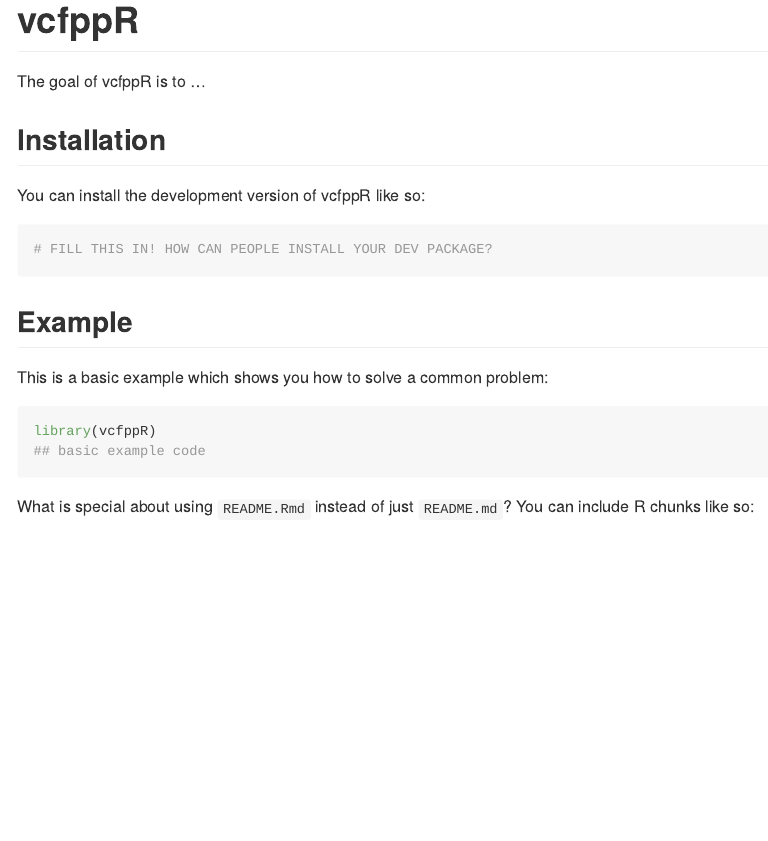
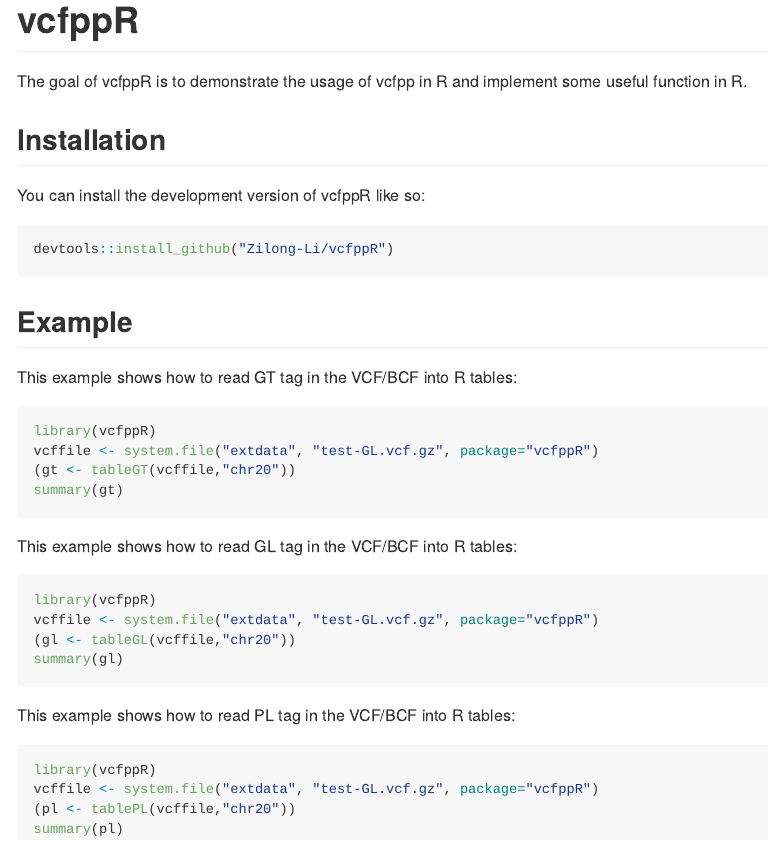
Before and after one commit to Zilong-Li/vcfppR, an R Markdown document (README.Rmd): the page in a window 1100 px wide, from its top. The pictures show the output file README.md that the author committed with the source, drawn offline in the style of GitHub.

Commit message:
update readme

````diff
--- a/README.Rmd
+++ b/README.Rmd
@@ -18,30 +18,40 @@ knitr::opts_chunk$set(
 <!-- badges: start -->
 <!-- badges: end -->
 
-The goal of vcfppR is to ...
+The goal of vcfppR is to demonstrate the usage of vcfpp in R and implement some useful function in R.
 
 ## Installation
 
 You can install the development version of vcfppR like so:
 
 ``` r
-# FILL THIS IN! HOW CAN PEOPLE INSTALL YOUR DEV PACKAGE?
+devtools::install_github("Zilong-Li/vcfppR")
 ```
 
 ## Example
 
-This is a basic example which shows you how to solve a common problem:
+This example shows how to read GT tag in the VCF/BCF into R tables:
 
-```{r example}
+```r
 library(vcfppR)
-## basic example code
+vcffile <- system.file("extdata", "test-GL.vcf.gz", package="vcfppR")
+(gt <- tableGT(vcffile,"chr20"))
+summary(gt)
 ```
 
-What is special about using `README.Rmd` instead of just `README.md`? You can include R chunks like so:
+This example shows how to read GL tag in the VCF/BCF into R tables:
 
-```{r cars}
-summary(cars)
+```r
+library(vcfppR)
+vcffile <- system.file("extdata", "test-GL.vcf.gz", package="vcfppR")
+(gl <- tableGL(vcffile,"chr20"))
+summary(gl)
 ```
 
-You'll still need to render `README.Rmd` regularly, to keep `README.md` up-to-date. `devtools::build_readme()` is handy for this. You could also use GitHub Actions to re-render `README.Rmd` every time you push. An example workflow can be found here: <https://github.com/r-lib/actions/tree/v1/examples>.
+This example shows how to read PL tag in the VCF/BCF into R tables:
 
+```r
+library(vcfppR)
+vcffile <- system.file("extdata", "test-GL.vcf.gz", package="vcfppR")
+(pl <- tablePL(vcffile,"chr20"))
+summary(pl)
````
Also changed, not shown: R/RcppExports.R (+18 -0 lines), README.md, README.Rmd (6 more changed lines), 4 other files.
